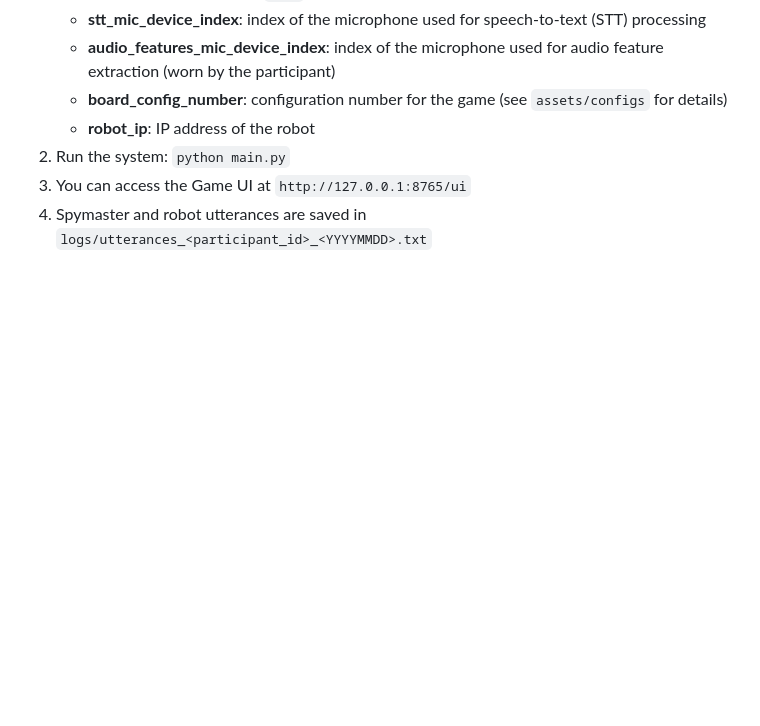
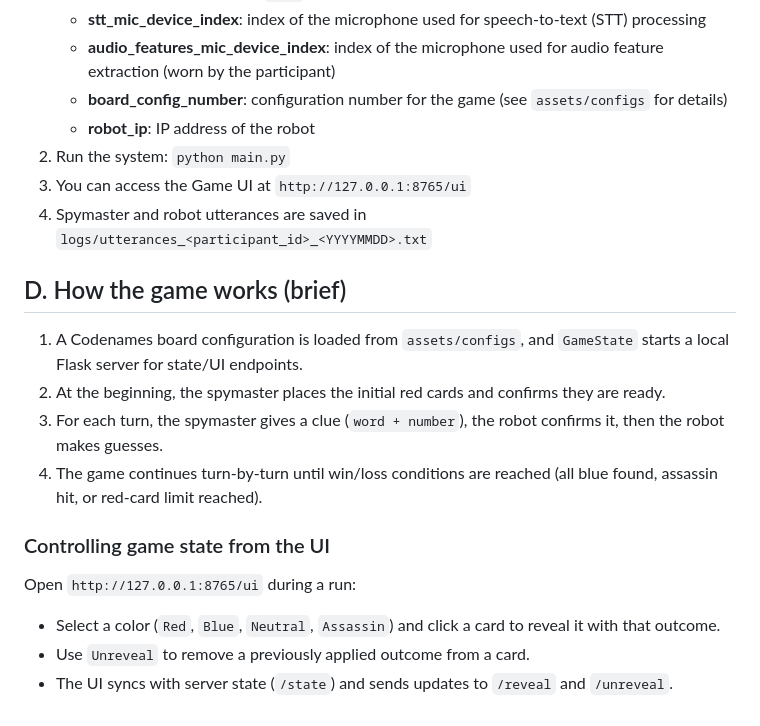
Before and after one commit to clarafayyad/beyond-speech-hri, a Markdown page: README.md, the part around one of its changes. GitHub-like rendering; blank space fills up the shorter version.

```diff
--- a/README.md
+++ b/README.md
@@ -86,3 +114,18 @@ These features will then be used for normalization before confidence estimation
 2. Run the system: `python main.py`
 3. You can access the Game UI at `http://127.0.0.1:8765/ui`
 4. Spymaster and robot utterances are saved in `logs/utterances_<participant_id>_<YYYYMMDD>.txt`
+
+## D. How the game works (brief)
+
+1. A Codenames board configuration is loaded from `assets/configs`, and `GameState` starts a local Flask server for state/UI endpoints.
+2. At the beginning, the spymaster places the initial red cards and confirms they are ready.
+3. For each turn, the spymaster gives a clue (`word + number`), the robot confirms it, then the robot makes guesses.
+4. The game continues turn-by-turn until win/loss conditions are reached (all blue found, assassin hit, or red-card limit reached).
+
+### Controlling game state from the UI
+
+Open `http://127.0.0.1:8765/ui` during a run:
+
+- Select a color (`Red`, `Blue`, `Neutral`, `Assassin`) and click a card to reveal it with that outcome.
+- Use `Unreveal` to remove a previously applied outcome from a card.
+- The UI syncs with server state (`/state`) and sends updates to `/reveal` and `/unreveal`.
```
Also changed, not shown: other parts of README.md (+28 -0 lines).
